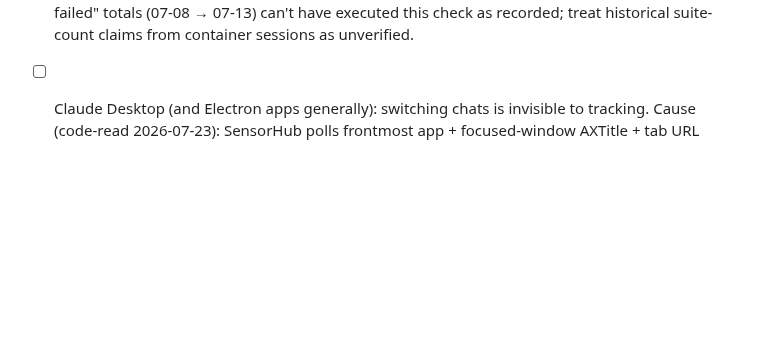
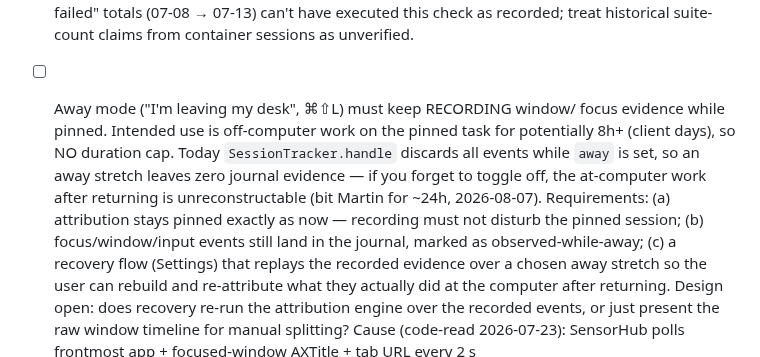
Before and after one commit to andeyePro/timeandeye, a Markdown page: TODO.md, the part around the change. GitHub-like rendering; blank space fills up the shorter version.

Commit message:
docs(todo): away mode must record window evidence + recovery flow
Away currently discards all sensor events, so a forgotten toggle leaves
an unreconstructable gap. Capture requirements: keep pinned attribution,
journal observed-while-away focus events, Settings recovery replay. No
duration cap - away days can legitimately run 8h+.

Co-authored-by: Claude Fable 5 using vibe.andeye.com

```diff
--- a/TODO.md
+++ b/TODO.md
@@ -362,8 +362,21 @@ and recorded rather than fixed blind:
   07-13) can't have executed this check as recorded; treat historical
   suite-count claims from container sessions as unverified.
 
-- [ ] Claude Desktop (and Electron apps generally): switching chats is
-  invisible to tracking. Cause (code-read 2026-07-23): SensorHub polls
+- [ ] Away mode ("I'm leaving my desk", ⌘⇧L) must keep RECORDING window/
+  focus evidence while pinned. Intended use is off-computer work on the
+  pinned task for potentially 8h+ (client days), so NO duration cap.
+  Today `SessionTracker.handle` discards all events while `away` is set,
+  so an away stretch leaves zero journal evidence — if you forget to
+  toggle off, the at-computer work after returning is unreconstructable
+  (bit Martin for ~24h, 2026-08-07). Requirements: (a) attribution stays
+  pinned exactly as now — recording must not disturb the pinned session;
+  (b) focus/window/input events still land in the journal, marked as
+  observed-while-away; (c) a recovery flow (Settings) that replays the
+  recorded evidence over a chosen away stretch so the user can rebuild
+  and re-attribute what they actually did at the computer after
+  returning. Design open: does recovery re-run the attribution engine
+  over the recorded events, or just present the raw window timeline for
+  manual splitting? Cause (code-read 2026-07-23): SensorHub polls
   frontmost app + focused-window AXTitle + tab URL every 2 s
   (Sources/timeandeyeMac/Sensors.swift poll()/focusedWindowTitle);
   Electron keeps renderer accessibility OFF until an AT opts in, and the
```
